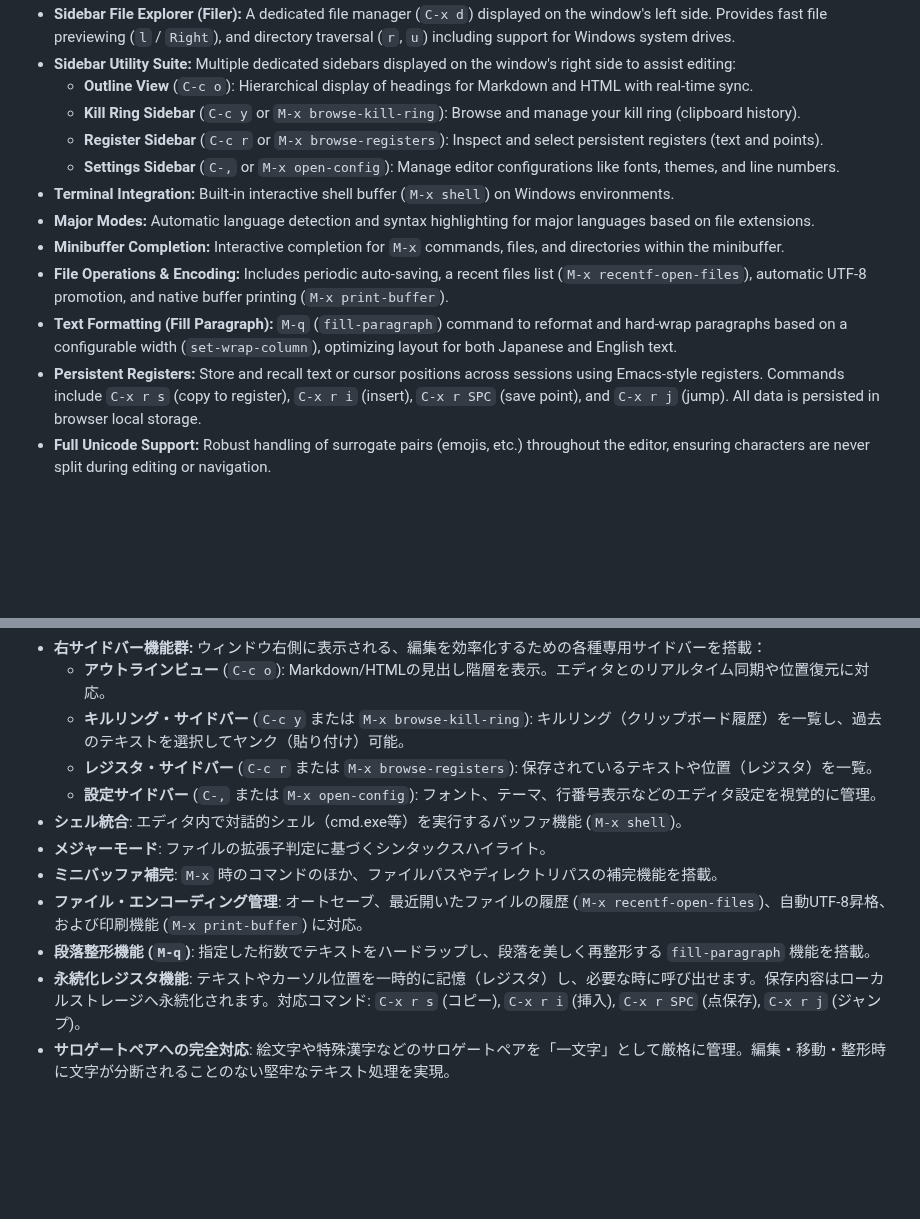
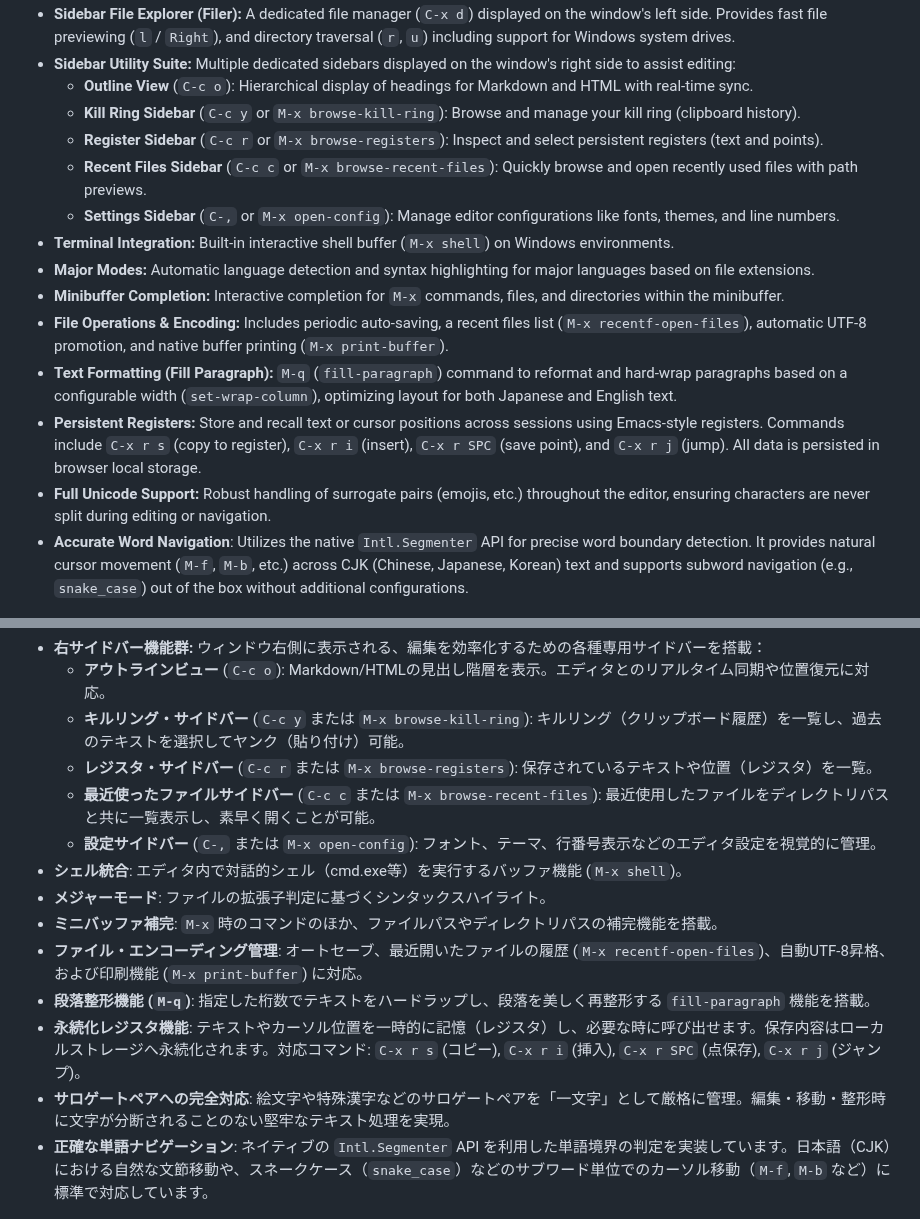
Before and after one commit to kurouna/elecxzy, a Markdown page: README.md, 2 parts joined by grey strips. GitHub-like rendering; blank space fills up the shorter version.

```diff
--- a/README.md
+++ b/README.md
@@ -45,6 +45,7 @@
   * **Outline View** (`C-c o`): Hierarchical display of headings for Markdown and HTML with real-time sync.
   * **Kill Ring Sidebar** (`C-c y` or `M-x browse-kill-ring`): Browse and manage your kill ring (clipboard history).
   * **Register Sidebar** (`C-c r` or `M-x browse-registers`): Inspect and select persistent registers (text and points).
+  * **Recent Files Sidebar** (`C-c c` or `M-x browse-recent-files`): Quickly browse and open recently used files with path previews.
   * **Settings Sidebar** (`C-,` or `M-x open-config`): Manage editor configurations like fonts, themes, and line numbers.
 * **Terminal Integration:** Built-in interactive shell buffer (`M-x shell`) on Windows environments.
 * **Major Modes:** Automatic language detection and syntax highlighting for major languages based on file extensions.
@@ -53,6 +54,7 @@
 * **Text Formatting (Fill Paragraph):** `M-q` (`fill-paragraph`) command to reformat and hard-wrap paragraphs based on a configurable width (`set-wrap-column`), optimizing layout for both Japanese and English text.
 * **Persistent Registers:** Store and recall text or cursor positions across sessions using Emacs-style registers. Commands include `C-x r s` (copy to register), `C-x r i` (insert), `C-x r SPC` (save point), and `C-x r j` (jump). All data is persisted in browser local storage.
 * **Full Unicode Support:** Robust handling of surrogate pairs (emojis, etc.) throughout the editor, ensuring characters are never split during editing or navigation.
+* **Accurate Word Navigation**: Utilizes the native `Intl.Segmenter` API for precise word boundary detection. It provides natural cursor movement (`M-f`, `M-b`, etc.) across CJK (Chinese, Japanese, Korean) text and supports subword navigation (e.g., `snake_case`) out of the box without additional configurations.
 
 
 <p align="center">
@@ -106,6 +108,7 @@ Lispなどのスクリプトエンジンを含まず、あらかじめ使いや
   * **アウトラインビュー** (`C-c o`): Markdown/HTMLの見出し階層を表示。エディタとのリアルタイム同期や位置復元に対応。
   * **キルリング・サイドバー** (`C-c y` または `M-x browse-kill-ring`): キルリング（クリップボード履歴）を一覧し、過去のテキストを選択してヤンク（貼り付け）可能。
   * **レジスタ・サイドバー** (`C-c r` または `M-x browse-registers`): 保存されているテキストや位置（レジスタ）を一覧。
+  * **最近使ったファイルサイドバー** (`C-c c` または `M-x browse-recent-files`): 最近使用したファイルをディレクトリパスと共に一覧表示し、素早く開くことが可能。
   * **設定サイドバー** (`C-,` または `M-x open-config`): フォント、テーマ、行番号表示などのエディタ設定を視覚的に管理。
 * **シェル統合**: エディタ内で対話的シェル（cmd.exe等）を実行するバッファ機能 (`M-x shell`)。
 * **メジャーモード**: ファイルの拡張子判定に基づくシンタックスハイライト。
@@ -114,6 +117,7 @@ Lispなどのスクリプトエンジンを含まず、あらかじめ使いや
 * **段落整形機能 (`M-q`)**: 指定した桁数でテキストをハードラップし、段落を美しく再整形する `fill-paragraph` 機能を搭載。
 * **永続化レジスタ機能**: テキストやカーソル位置を一時的に記憶（レジスタ）し、必要な時に呼び出せます。保存内容はローカルストレージへ永続化されます。対応コマンド: `C-x r s` (コピー), `C-x r i` (挿入), `C-x r SPC` (点保存), `C-x r j` (ジャンプ)。
 * **サロゲートペアへの完全対応**: 絵文字や特殊漢字などのサロゲートペアを「一文字」として厳格に管理。編集・移動・整形時に文字が分断されることのない堅牢なテキスト処理を実現。
+* **正確な単語ナビゲーション**: ネイティブの `Intl.Segmenter` API を利用した単語境界の判定を実装しています。日本語（CJK）における自然な文節移動や、スネークケース（`snake_case`）などのサブワード単位でのカーソル移動（`M-f`, `M-b` など）に標準で対応しています。
 
 
 <p align="center">
```
Also changed, not shown: COMMANDLIST.md (+46 -16 lines).
